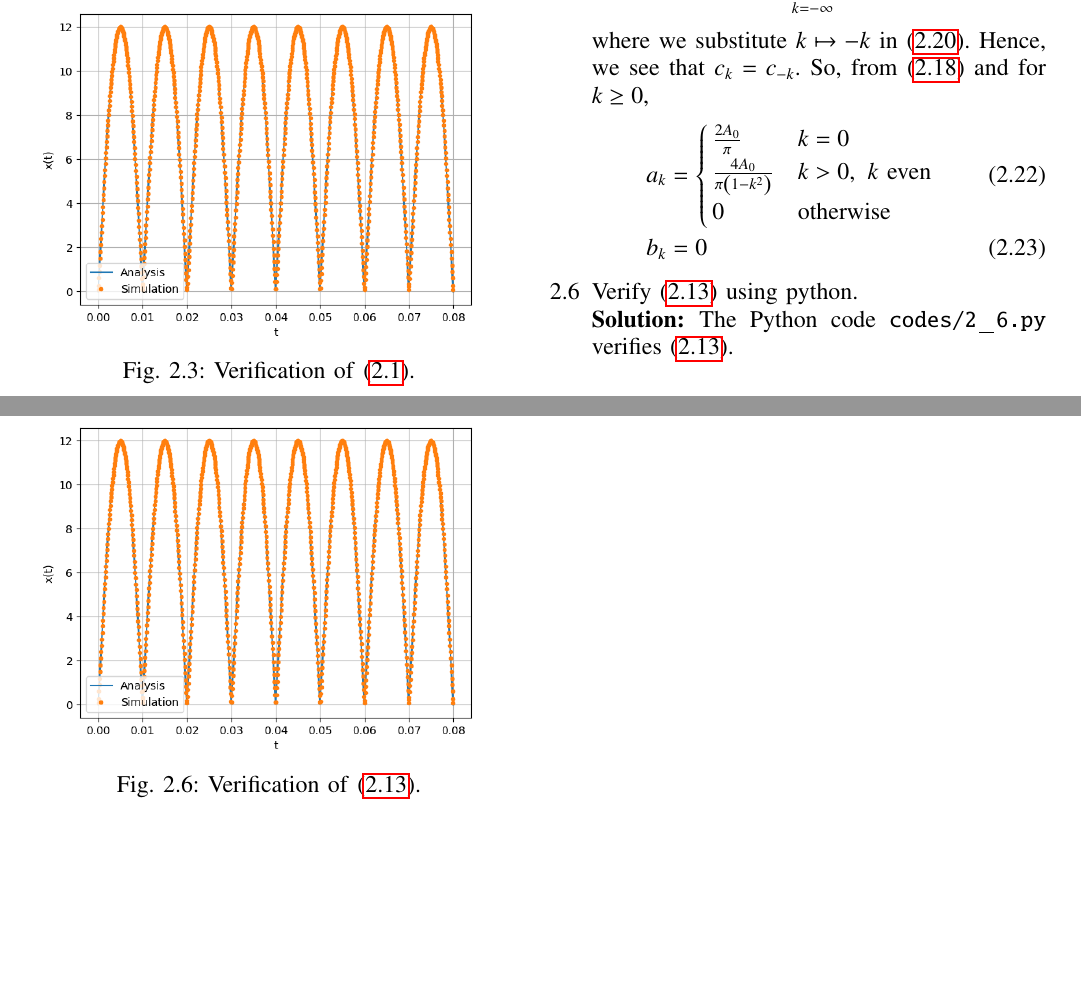
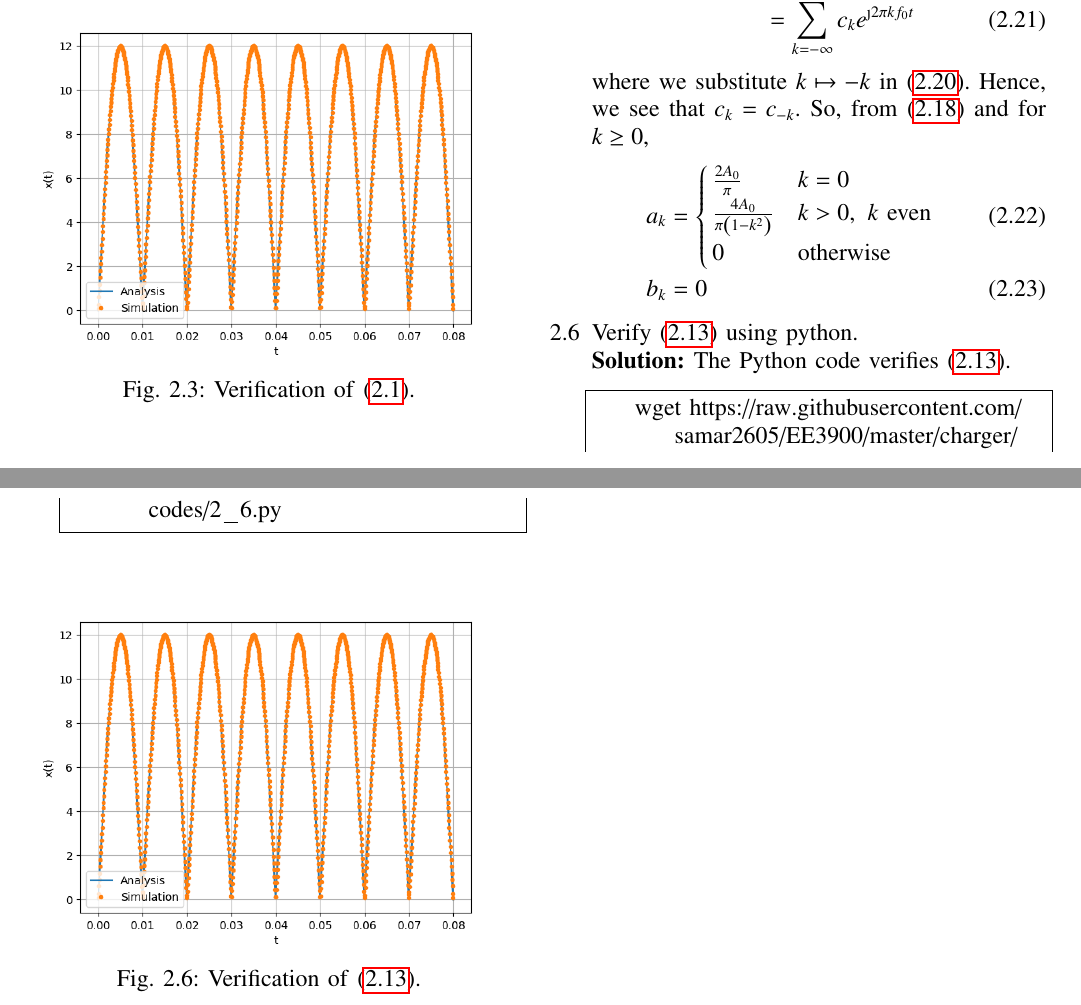
Before and after one commit to samar2605/EE3900, a LaTeX paper (charger/main.tex): two parts of pages 2 and 3 of 3, joined at a grey line, cut at the place of the change, the shorter picture padded with empty space. The pictures show the PDF file charger/main.pdf that the author committed with the source.

Commit message:
charger updated

```diff
--- a/charger/main.tex
+++ b/charger/main.tex
@@ -245,7 +245,10 @@ Let
 ,ref=\thesection.\theenumi]
 \item Plot $x(t)$.
 
-\solution The Python code \texttt{codes/1\_1.py} plots $x(t)$ in Fig. \eqref{fig:xt}.
+\solution The Python code plots $x(t)$ in Fig. \eqref{fig:xt}.
+\begin{lstlisting}
+    wget https://raw.githubusercontent.com/samar2605/EE3900/master/charger/codes/1_1.py
+\end{lstlisting}
 \begin{figure}[!ht]
     \includegraphics[width=\columnwidth]{figs/1_1.png}
     \caption{$x(t)$}
@@ -315,7 +318,10 @@ Thus,
 	\eqref{eq:one-Z-complex}
 	using python.
 
-\solution The Python code \texttt{codes/2\_3.py} verifies \eqref{eq:one-Z-real}.
+\solution The Python code verifies \eqref{eq:one-Z-real}.
+\begin{lstlisting}
+    wget https://raw.githubusercontent.com/samar2605/EE3900/master/charger/codes/2_3.py
+\end{lstlisting}
 \begin{figure}[!ht]
     \includegraphics[width=\columnwidth]{figs/2_3.png}
     \caption{Verification of \eqref{eq:one-Z-complex}.}
@@ -371,7 +377,10 @@ $c_k = c_{-k}$. So, from \eqref{eq:akbk} and for $k \ge 0$,
 \eqref{eq:one-Z-real}
 using python.
 
-\solution The Python code \texttt{codes/2\_6.py} verifies \eqref{eq:one-Z-real}.
+\solution The Python code verifies \eqref{eq:one-Z-real}.
+\begin{lstlisting}
+    wget https://raw.githubusercontent.com/samar2605/EE3900/master/charger/codes/2_6.py
+\end{lstlisting}
 \begin{figure}[!ht]
     \includegraphics[width=\columnwidth]{figs/2_6.png}
     \caption{Verification of \eqref{eq:one-Z-real}.}
```
Also changed, not shown: charger/main.pdf, 4 other files.
